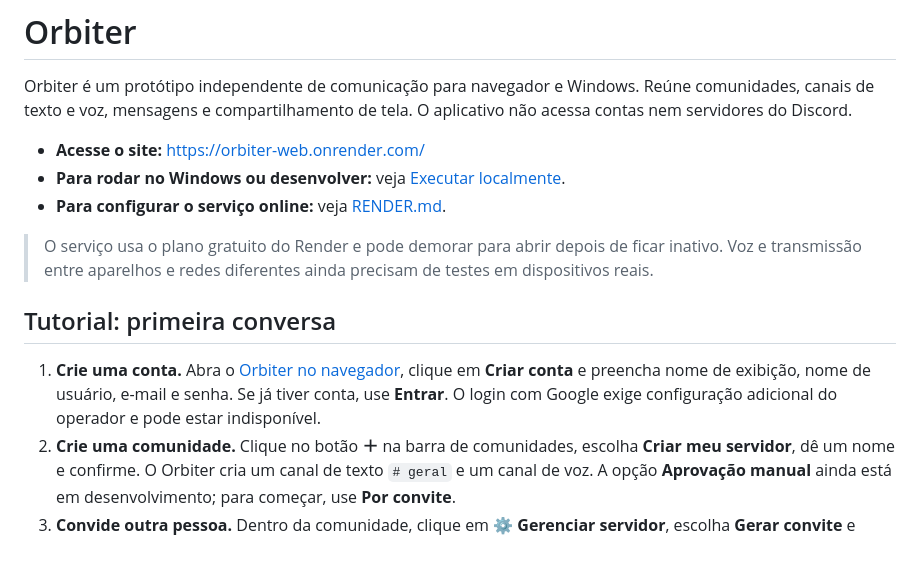
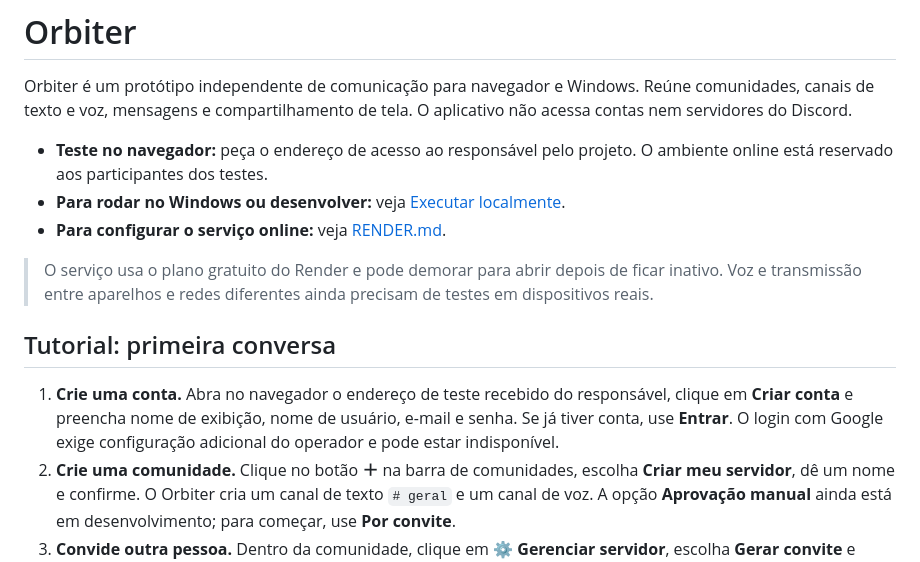
Before and after one commit to pretolancer01/orbiter-web, a Markdown page: README.md, the part around the change. Rendered like a GitHub page.

Commit message:
Remover link do ambiente de testes da documentação

```diff
--- a/README.md
+++ b/README.md
@@ -2,7 +2,7 @@
 
 Orbiter é um protótipo independente de comunicação para navegador e Windows. Reúne comunidades, canais de texto e voz, mensagens e compartilhamento de tela. O aplicativo não acessa contas nem servidores do Discord.
 
-- **Acesse o site:** https://orbiter-web.onrender.com/
+- **Teste no navegador:** peça o endereço de acesso ao responsável pelo projeto. O ambiente online está reservado aos participantes dos testes.
 - **Para rodar no Windows ou desenvolver:** veja [Executar localmente](#executar-localmente).
 - **Para configurar o serviço online:** veja [RENDER.md](RENDER.md).
 
@@ -10,7 +10,7 @@ Orbiter é um protótipo independente de comunicação para navegador e Windows.
 
 ## Tutorial: primeira conversa
 
-1. **Crie uma conta.** Abra o [Orbiter no navegador](https://orbiter-web.onrender.com/), clique em **Criar conta** e preencha nome de exibição, nome de usuário, e-mail e senha. Se já tiver conta, use **Entrar**. O login com Google exige configuração adicional do operador e pode estar indisponível.
+1. **Crie uma conta.** Abra no navegador o endereço de teste recebido do responsável, clique em **Criar conta** e preencha nome de exibição, nome de usuário, e-mail e senha. Se já tiver conta, use **Entrar**. O login com Google exige configuração adicional do operador e pode estar indisponível.
 2. **Crie uma comunidade.** Clique no botão **＋** na barra de comunidades, escolha **Criar meu servidor**, dê um nome e confirme. O Orbiter cria um canal de texto `# geral` e um canal de voz. A opção **Aprovação manual** ainda está em desenvolvimento; para começar, use **Por convite**.
 3. **Convide outra pessoa.** Dentro da comunidade, clique em **⚙ Gerenciar servidor**, escolha **Gerar convite** e compartilhe o código. O convite gerado expira em 24 horas. A outra pessoa cria a própria conta, clica em **＋ → Entrar com convite** e cola o código. Um link só aparece quando o operador configura a URL de convites no servidor.
 4. **Troque mensagens.** Abra um canal de texto, escreva no campo **Mensagem** e envie. Use o botão de chat ao lado do canal para mostrar ou ocultar a conversa enquanto estiver em uma chamada.
```
